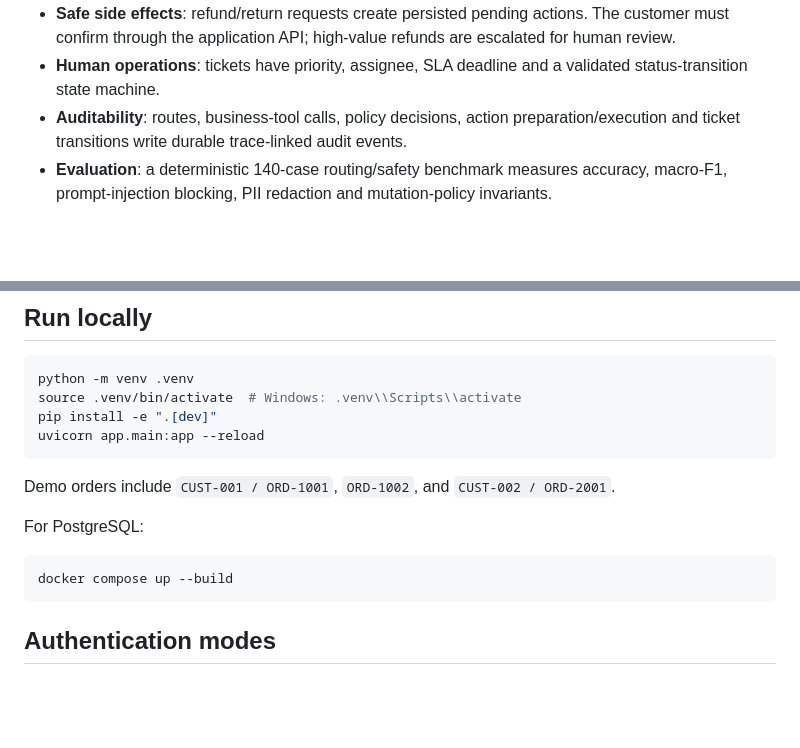
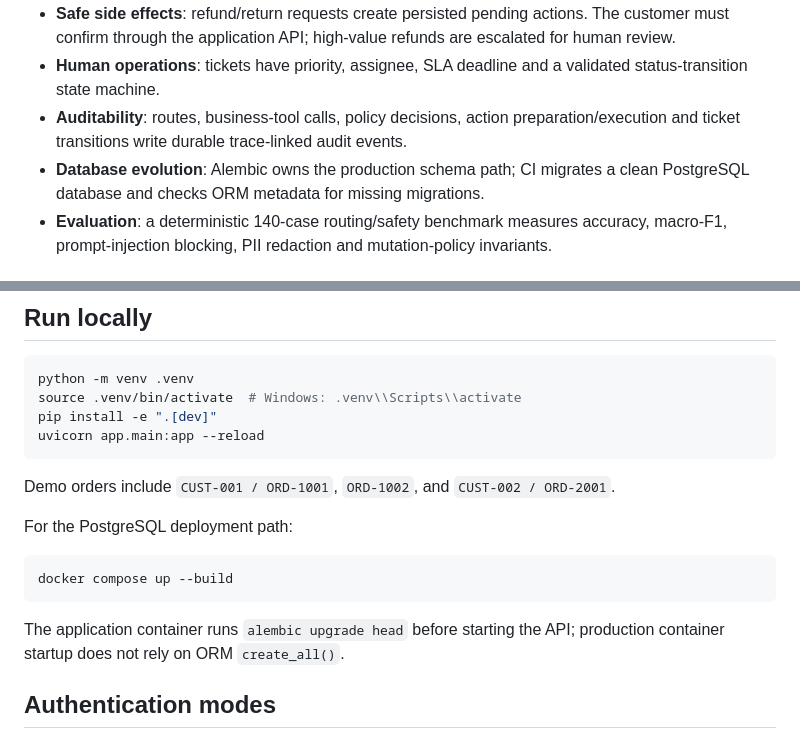
Before and after one commit to plutoczm/supportops-ai, a Markdown page: README.md, 2 parts joined by grey strips. GitHub-like rendering; blank space fills up the shorter version.

````diff
--- a/README.md
+++ b/README.md
@@ -11,6 +11,7 @@ Production-oriented **AI Customer Operations Platform** for e-commerce/SaaS supp
 - **Safe side effects**: refund/return requests create persisted pending actions. The customer must confirm through the application API; high-value refunds are escalated for human review.
 - **Human operations**: tickets have priority, assignee, SLA deadline and a validated status-transition state machine.
 - **Auditability**: routes, business-tool calls, policy decisions, action preparation/execution and ticket transitions write durable trace-linked audit events.
+- **Database evolution**: Alembic owns the production schema path; CI migrates a clean PostgreSQL database and checks ORM metadata for missing migrations.
 - **Evaluation**: a deterministic 140-case routing/safety benchmark measures accuracy, macro-F1, prompt-injection blocking, PII redaction and mutation-policy invariants.
 
 ## Core workflow
@@ -118,11 +119,13 @@ uvicorn app.main:app --reload
 
 Demo orders include `CUST-001 / ORD-1001`, `ORD-1002`, and `CUST-002 / ORD-2001`.
 
-For PostgreSQL:
+For the PostgreSQL deployment path:
 
 ```bash
 docker compose up --build
 ```
+
+The application container runs `alembic upgrade head` before starting the API; production container startup does not rely on ORM `create_all()`.
 
 ## Authentication modes
 
````
Also changed, not shown: other parts of README.md (+37 -11 lines).
